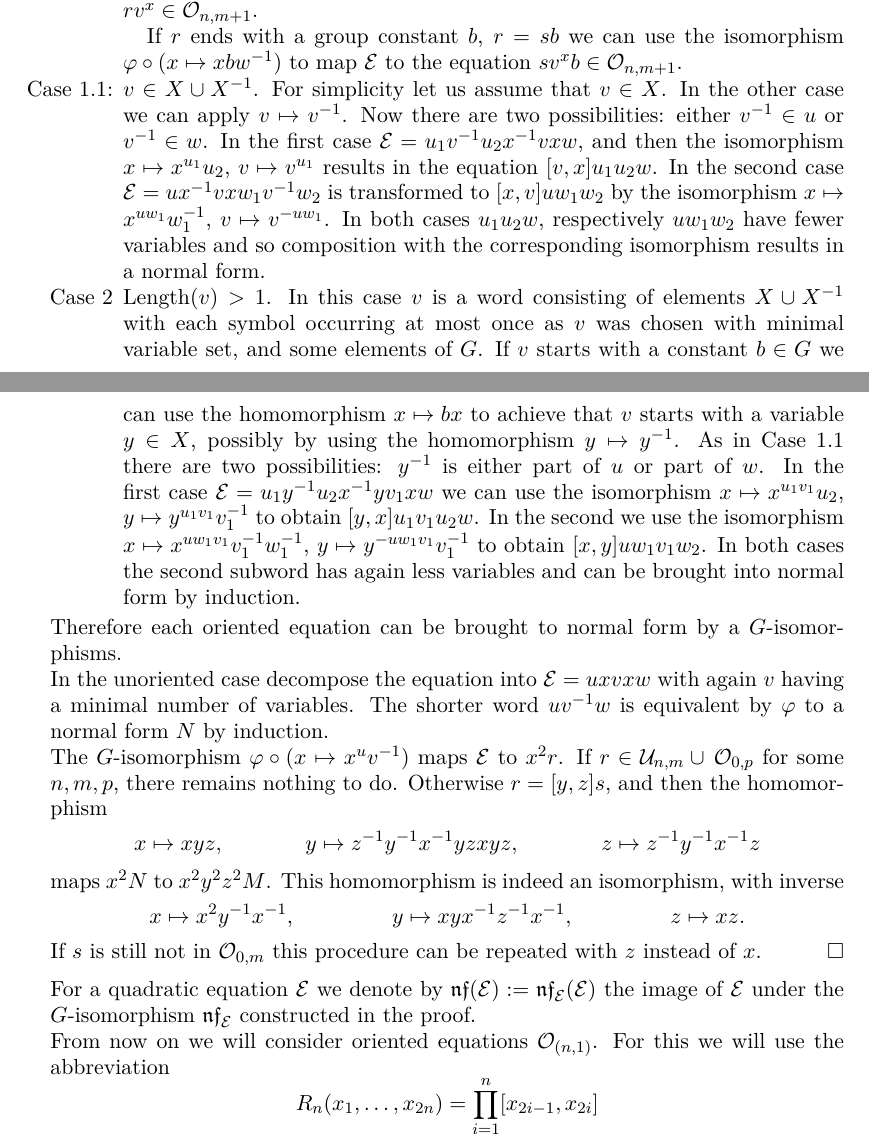
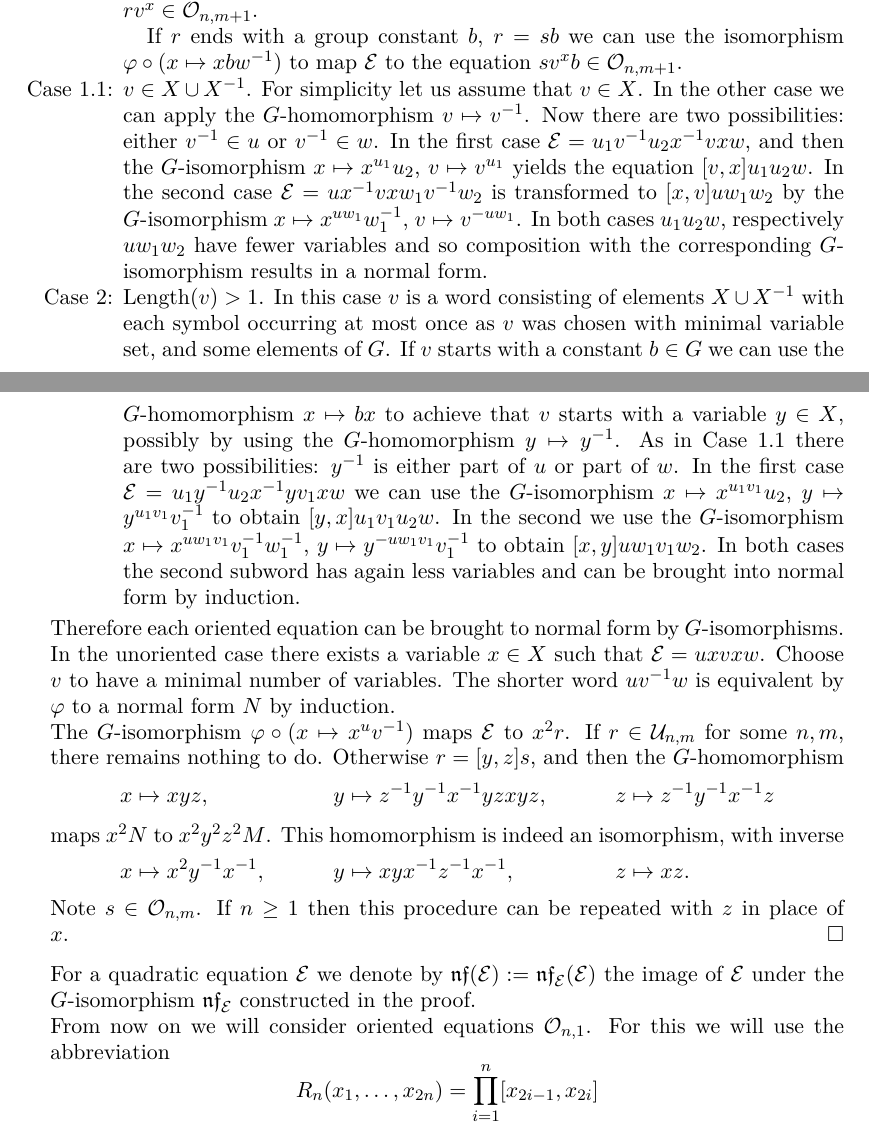
Before and after one commit to ThGroth/gap-equations, a LaTeX paper (CommutatorWidthGrigorchuk.tex): two parts of pages 3 and 4 of 18, joined at a grey line, cut so that both start at the same text. Compiled offline with pdfLaTeX.

Commit message:
Done comments on normal form.

```diff
--- a/CommutatorWidthGrigorchuk.tex
+++ b/CommutatorWidthGrigorchuk.tex
@@ -239,61 +239,61 @@ give the details of the proof in an algorithmic manner.
     equation $sv^xb\in \eq{O}_{n,m+1}$.
 
   \item[Case $1.1$:] $v\in X\cup X^{-1}$. For simplicity let us assume
-    that $v\in X$. In the other case we can apply $v \mapsto v^{-1}$.
+    that $v\in X$. In the other case we can apply the $G$-homomorphism
+    $v \mapsto v^{-1}$.
     Now there are two possibilities: either $v^{-1} \in u$ or
     $v^{-1} \in w$. In the first case $\eq{E}= u_1v^{-1}u_2x^{-1}vxw$, and
-    then the isomorphism $x \mapsto x^{u_1}u_2$, $v \mapsto v^{u_1}$
-    results in the equation $[v,x]u_1u_2w$. In the second case
+    then the $G$-isomorphism $x \mapsto x^{u_1}u_2$, $v \mapsto v^{u_1}$
+    yields the equation $[v,x]u_1u_2w$. In the second case
     $\eq{E}= ux^{-1}vxw_1v^{-1}w_2$ is transformed to $[x,v]uw_1w_2$ by the
-    isomorphism $x \mapsto x^{uw_1}w_1^{-1}$, $v\mapsto v^{-uw_1}$. In
+    $G$-isomorphism $x \mapsto x^{uw_1}w_1^{-1}$, $v\mapsto v^{-uw_1}$. In
     both cases $u_1u_2w$, respectively $uw_1w_2$ have fewer variables
-    and so composition with the corresponding isomorphism results in a
+    and so composition with the corresponding $G$-isomorphism results in a
     normal form.
-  \item[Case $2$] Length$(v)>1$. In this case $v$ is a word consisting of
+  \item[Case $2$:] Length$(v)>1$. In this case $v$ is a word consisting of
     elements $X\cup X^{-1}$ with each symbol occurring at most once as
     $v$ was chosen with minimal variable set, and some elements of
     $G$.  If $v$ starts with a constant $b\in G$ we can use the
-    homomorphism $x\mapsto bx$ to achieve that $v$ starts with a
-    variable $y\in X$, possibly by using the homomorphism
+    $G$-homomorphism $x\mapsto bx$ to achieve that $v$ starts with a
+    variable $y\in X$, possibly by using the $G$-homomorphism
     $y \mapsto y^{-1}$. As in Case
     $1.1$ there are two possibilities: $y^{-1}$ is either part of $u$
     or part of $w$. In the first case $\eq{E}= u_1 y^{-1} u_2 x^{-1}yv_1xw$
-    we can use the isomorphism $x\mapsto x^{u_1v_1}u_2$,
+    we can use the $G$-isomorphism $x\mapsto x^{u_1v_1}u_2$,
     $y\mapsto y^{u_1v_1}v_1^{-1}$ to obtain $[y,x]u_1v_1u_2w$. In the
-    second we use the isomorphism
+    second we use the $G$-isomorphism
     $x\mapsto x^{uw_1v_1}v_1^{-1}w_1^{-1}$,
     $y\mapsto y^{-uw_1v_1}v_1^{-1}$ to obtain $[x,y]uw_1v_1w_2$. In
     both cases the second subword has again less variables and can be
     brought into normal form by induction.
   \end{itemize}
-  Therefore each oriented equation can be brought to normal form by a
+  Therefore each oriented equation can be brought to normal form by
   $G$-iso\-mor\-phisms.
 
-  In the unoriented case decompose the equation into $\eq{E} = uxvxw$ with
-  again $v$ having a minimal number of variables.  The shorter word
+  In the unoriented case there exists a variable $x\in X$ such that
+  $\eq{E} = uxvxw$. Choose $v$ to have a minimal number of variables.
+  The shorter word
   $uv^{-1}w$ is equivalent by $\varphi$ to a normal form $N$ by
   induction.
 
   The $G$-isomorphism $\varphi \circ (x\mapsto x^uv^{-1})$ maps $\eq{E}$ to
-  $x^2r$. If $r\in \eq{U}_{n,m}\cup\thinspace \eq{O}_{0,p}$ for some $n,m,p$,
+  $x^2r$. If $r\in \eq{U}_{n,m}$ for some $n,m$,
   there remains nothing to do.  Otherwise $r=[y,z]s$, and then the
-  homomorphism
+  $G$-homomorphism
   \begin{align*}
-    x&\mapsto xyz, & y&\mapsto z^{-1}y^{-1}x^{-1}yzxyz, & z&\mapsto z^{-1}y^{-1}x^{-1}z
-  \end{align*}
-  maps $x^2N$ to $x^2y^2z^2M$. This homomorphism is indeed an
-  isomorphism, with inverse
-  \begin{align*}
+    x&\mapsto xyz, & y&\mapsto z^{-1}y^{-1}x^{-1}yzxyz, & z&\mapsto z^{-1}y^{-1}x^{-1}z \\
+  \intertext{maps $x^2N$ to $x^2y^2z^2M$. This homomorphism is indeed an
+  isomorphism, with inverse}
     x&\mapsto x^2y^{-1}x^{-1}, & y&\mapsto xyx^{-1}z^{-1}x^{-1}, & z&\mapsto xz.
   \end{align*}
-  If $s$ is still not in $\eq{O}_{0,m}$ this procedure can be repeated with
-  $z$ instead of $x$.
+  Note $s \in \eq{O}_{n,m}$. If $n\geq 1$ then this procedure can be repeated with
+  $z$ in place of $x$.
 \end{proof}
 For a quadratic equation $\eq{E}$ we denote by $\nf(\eq{E}) := \nf_\eq{E}(\eq{E})$
 the image of $\eq{E}$ under the $G$-isomorphism $\nf_\eq{E}$ constructed in
 the proof.
 
-From now on we will consider oriented equations $\eq{O}_{(n,1)}$. For this
+From now on we will consider oriented equations $\eq{O}_{n,1}$. For this
 we will use the abbreviation
 \[R_n(x_1,\ldots,x_{2n})=\prod_{i=1}^n [x_{2i-1},x_{2i}]\]
 and often write $R_n=R_n(x_1,\ldots,x_{2n})$ if the $x_i$ are the
```
